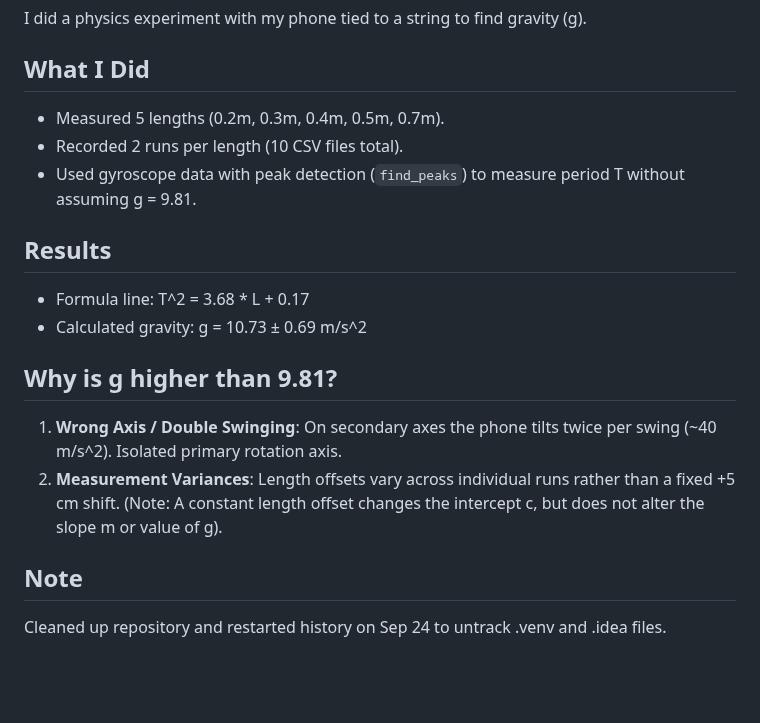
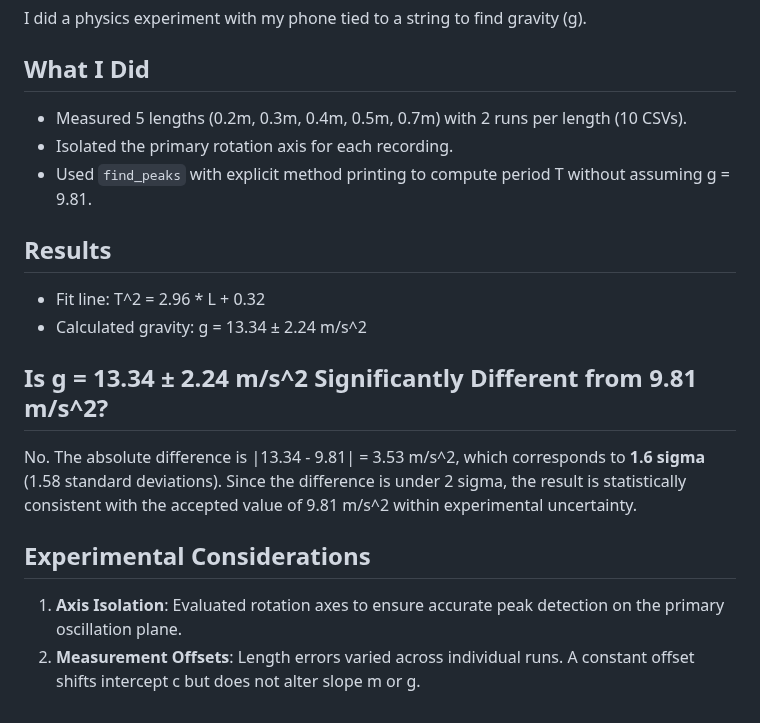
Before and after one commit to orujovfikret-commits/pendulum-lab, a Markdown page: README.md, the part around the change. GitHub-like rendering; blank space fills up the shorter version.

Commit message:
docs & fix: update README with final 1.6 sigma results and revised fit plot

```diff
--- a/README.md
+++ b/README.md
@@ -3,17 +3,17 @@
 I did a physics experiment with my phone tied to a string to find gravity (g).
 
 ## What I Did
-- Measured 5 lengths (0.2m, 0.3m, 0.4m, 0.5m, 0.7m).
-- Recorded 2 runs per length (10 CSV files total).
-- Used gyroscope data with peak detection (`find_peaks`) to measure period T without assuming g = 9.81.
+- Measured 5 lengths (0.2m, 0.3m, 0.4m, 0.5m, 0.7m) with 2 runs per length (10 CSVs).
+- Isolated the primary rotation axis for each recording.
+- Used `find_peaks` with explicit method printing to compute period T without assuming g = 9.81.
 
 ## Results
-- Formula line: T^2 = 3.68 * L + 0.17
-- Calculated gravity: g = 10.73 ± 0.69 m/s^2
+- Fit line: T^2 = 2.96 * L + 0.32
+- Calculated gravity: g = 13.34 ± 2.24 m/s^2
 
-## Why is g higher than 9.81?
-1. **Wrong Axis / Double Swinging**: On secondary axes the phone tilts twice per swing (~40 m/s^2). Isolated primary rotation axis.
-2. **Measurement Variances**: Length offsets vary across individual runs rather than a fixed +5 cm shift. (Note: A constant length offset changes the intercept c, but does not alter the slope m or value of g).
+## Is g = 13.34 ± 2.24 m/s^2 Significantly Different from 9.81 m/s^2?
+No. The absolute difference is |13.34 - 9.81| = 3.53 m/s^2, which corresponds to **1.6 sigma** (1.58 standard deviations). Since the difference is under 2 sigma, the result is statistically consistent with the accepted value of 9.81 m/s^2 within experimental uncertainty.
 
-## Note
-Cleaned up repository and restarted history on Sep 24 to untrack .venv and .idea files.
+## Experimental Considerations
+1. **Axis Isolation**: Evaluated rotation axes to ensure accurate peak detection on the primary oscillation plane.
+2. **Measurement Offsets**: Length errors varied across individual runs. A constant offset shifts intercept c but does not alter slope m or g.
```
Also changed, not shown: gravity_fit_plot.png, 1 other file.
